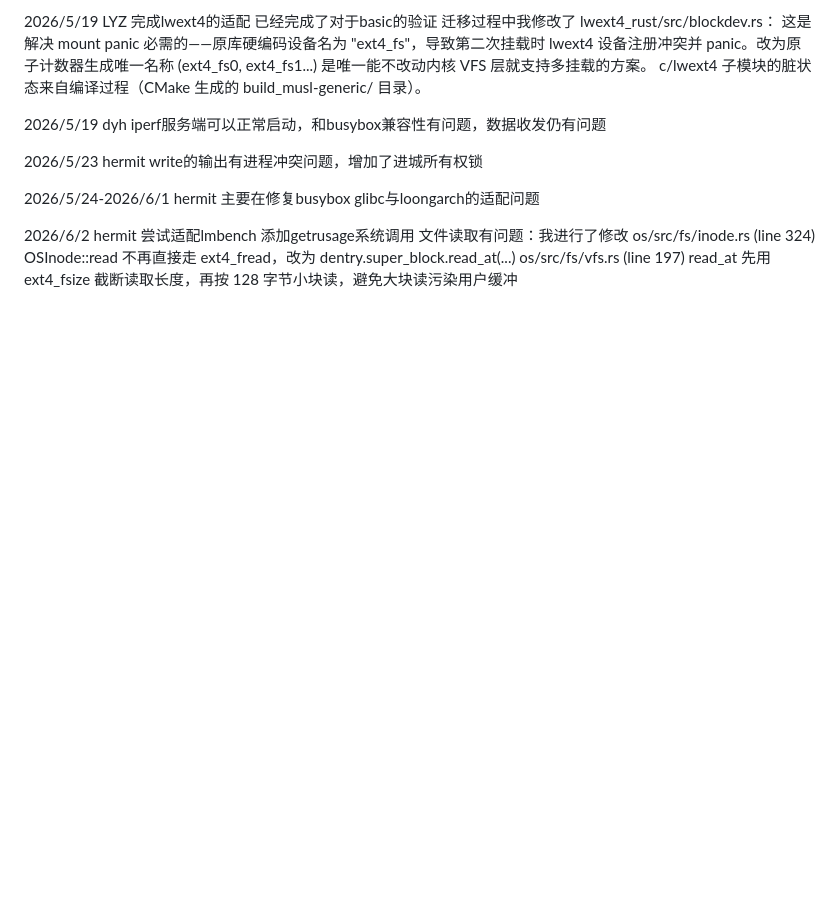
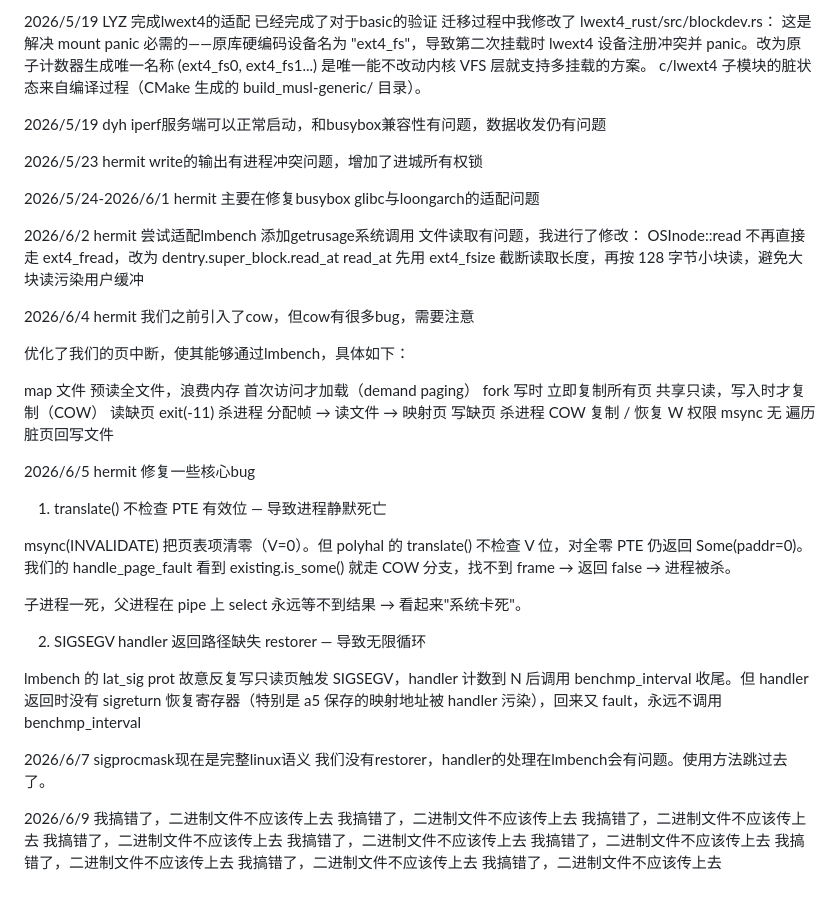
Before and after one commit to Hermit127/ScintillaOS, a Markdown page: documents/worklog.md, the part around the change. Rendered like a GitHub page; blank space fills up the shorter version.

```diff
--- a/documents/worklog.md
+++ b/documents/worklog.md
@@ -182,7 +182,44 @@ write的输出有进程冲突问题，增加了进城所有权锁
 2026/6/2 hermit
 尝试适配lmbench
 添加getrusage系统调用
-文件读取有问题：我进行了修改 os/src/fs/inode.rs (line 324)
-OSInode::read 不再直接走 ext4_fread，改为 dentry.super_block.read_at(...)
-os/src/fs/vfs.rs (line 197)
+文件读取有问题，我进行了修改：
+OSInode::read 不再直接走 ext4_fread，改为 dentry.super_block.read_at
 read_at 先用 ext4_fsize 截断读取长度，再按 128 字节小块读，避免大块读污染用户缓冲
+
+2026/6/4 hermit
+我们之前引入了cow，但cow有很多bug，需要注意
+
+优化了我们的页中断，使其能够通过lmbench，具体如下：
+
+map 文件	预读全文件，浪费内存	首次访问才加载（demand paging）
+fork 写时	立即复制所有页	共享只读，写入时才复制（COW）
+读缺页	exit(-11) 杀进程	分配帧 → 读文件 → 映射页
+写缺页	杀进程	COW 复制 / 恢复 W 权限
+msync	无	遍历脏页回写文件
+
+2026/6/5 hermit
+修复一些核心bug
+1. translate() 不检查 PTE 有效位 — 导致进程静默死亡
+
+msync(INVALIDATE) 把页表项清零（V=0）。但 polyhal 的 translate() 不检查 V 位，对全零 PTE 仍返回 Some(paddr=0)。我们的 handle_page_fault 看到 existing.is_some() 就走 COW 分支，找不到 frame → 返回 false → 进程被杀。
+
+子进程一死，父进程在 pipe 上 select 永远等不到结果 → 看起来"系统卡死"。
+
+2. SIGSEGV handler 返回路径缺失 restorer — 导致无限循环
+
+lmbench 的 lat_sig prot 故意反复写只读页触发 SIGSEGV，handler 计数到 N 后调用 benchmp_interval 收尾。但 handler 返回时没有 sigreturn 恢复寄存器（特别是 a5 保存的映射地址被 handler 污染），回来又 fault，永远不调用 benchmp_interval
+
+2026/6/7
+sigprocmask现在是完整linux语义
+我们没有restorer，handler的处理在lmbench会有问题。使用方法跳过去了。
+
+2026/6/9
+我搞错了，二进制文件不应该传上去
+我搞错了，二进制文件不应该传上去
+我搞错了，二进制文件不应该传上去
+我搞错了，二进制文件不应该传上去
+我搞错了，二进制文件不应该传上去
+我搞错了，二进制文件不应该传上去
+我搞错了，二进制文件不应该传上去
+我搞错了，二进制文件不应该传上去
+我搞错了，二进制文件不应该传上去
```
